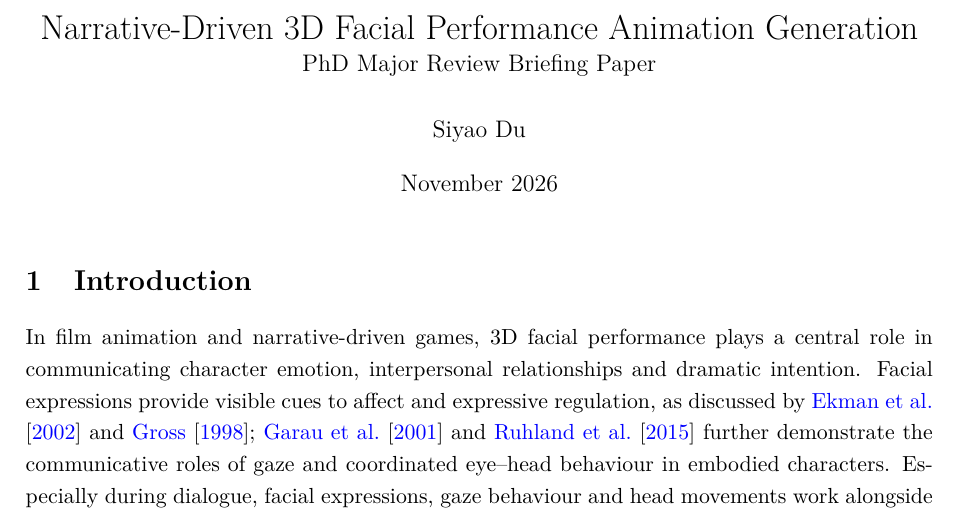
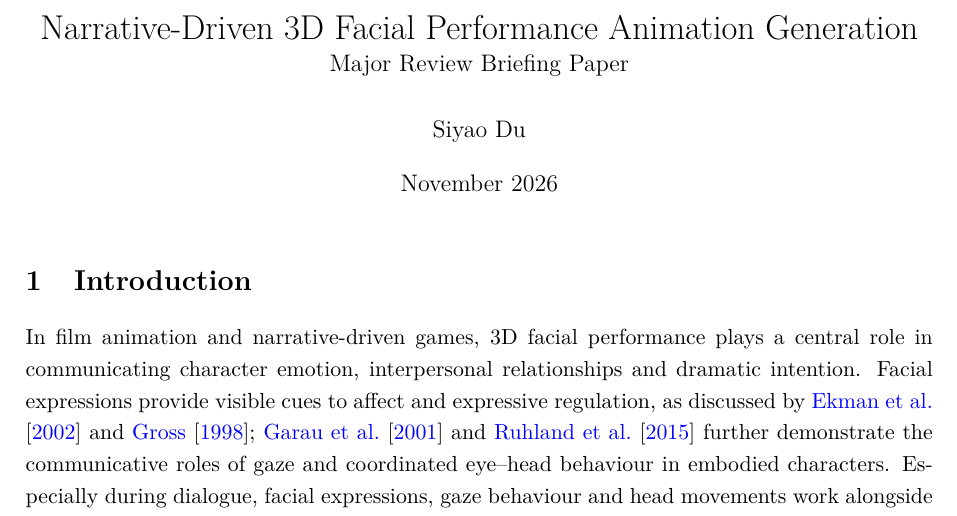
Before and after one commit to SiaDu/major_review, a LaTeX document (main.tex): part of page 1 of 16, cut so that both start at the same text. Compiled offline with pdfLaTeX.

Commit message:
Update title in the main document to reflect the correct paper type

```diff
--- a/main.tex
+++ b/main.tex
@@ -11,7 +11,7 @@
 \setstretch{1.18}
 \hypersetup{colorlinks=true,linkcolor=blue,citecolor=blue,urlcolor=blue}
 
-\title{Narrative-Driven 3D Facial Performance Animation Generation\\\large PhD Major Review Briefing Paper}
+\title{Narrative-Driven 3D Facial Performance Animation Generation\\\large Major Review Briefing Paper}
 \author{Siyao Du}
 \date{November 2026}
 \begin{document}
```
